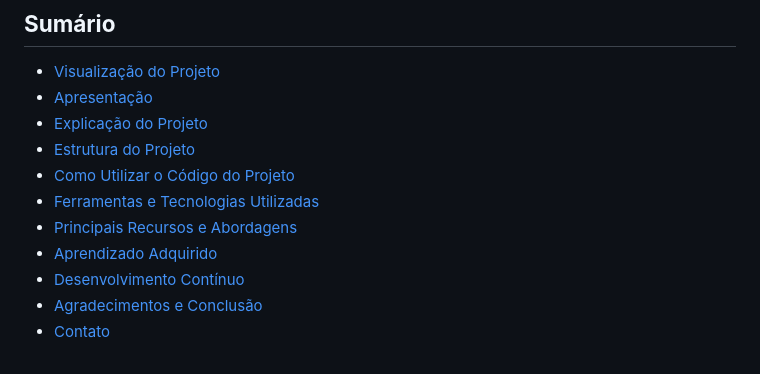
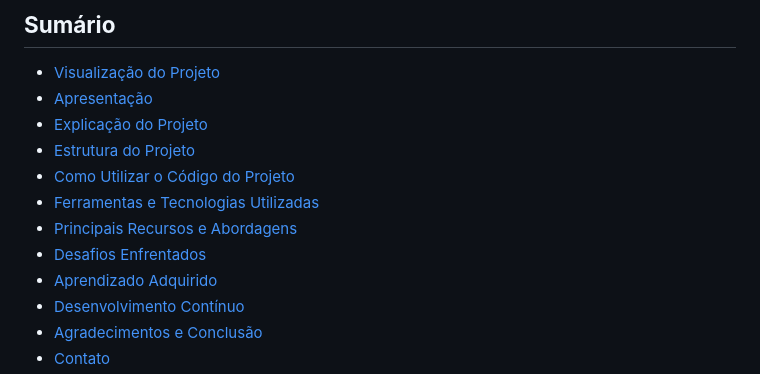
Before and after one commit to Miguel-dAlmeida/product-preview-card-component_project, a Markdown page: README.md, the part around the change. GitHub-like rendering.

Commit message:
Adicionando link para a seção Desafios Enfrentados dentro do Sumário do README

```diff
--- a/README.md
+++ b/README.md
@@ -9,6 +9,7 @@
 - [Como Utilizar o Código do Projeto](#como-utilizar-o-código-do-projeto)
 - [Ferramentas e Tecnologias Utilizadas](#ferramentas-e-tecnologias-utilizadas)
 - [Principais Recursos e Abordagens](#principais-recursos-e-abordagens)
+- [Desafios Enfrentados](#desafios-enfrentados)
 - [Aprendizado Adquirido](#aprendizado-adquirido)
 - [Desenvolvimento Contínuo](#desenvolvimento-contínuo)
 - [Agradecimentos e Conclusão](#agradecimentos-e-conclusão)
```
